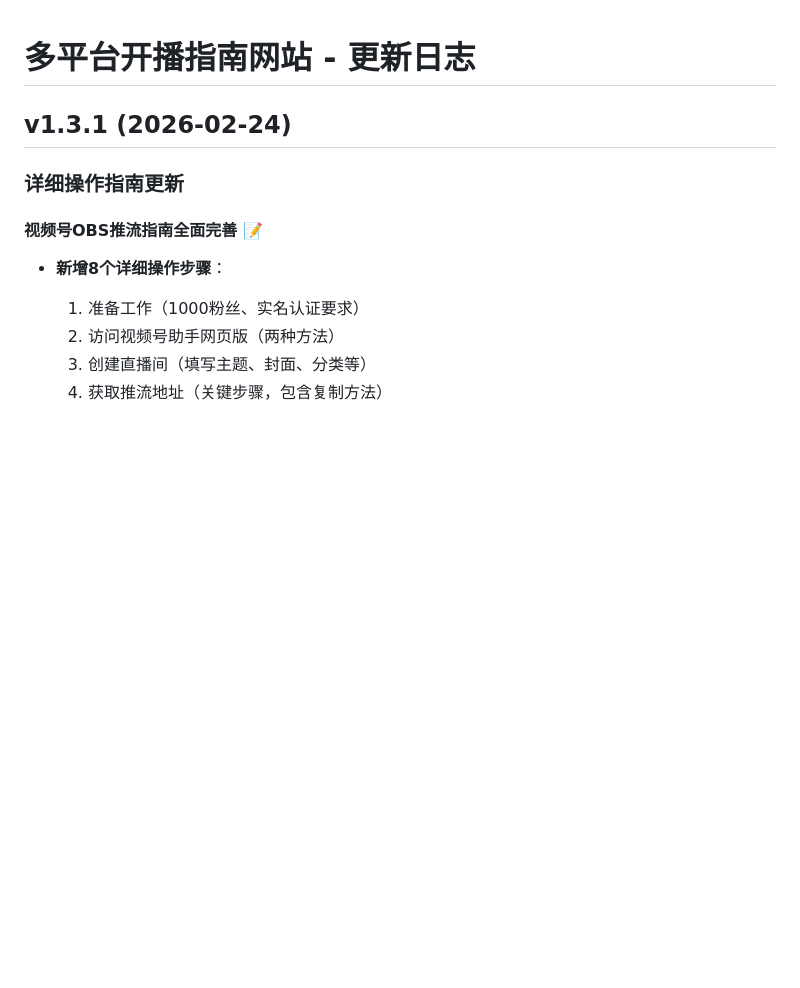
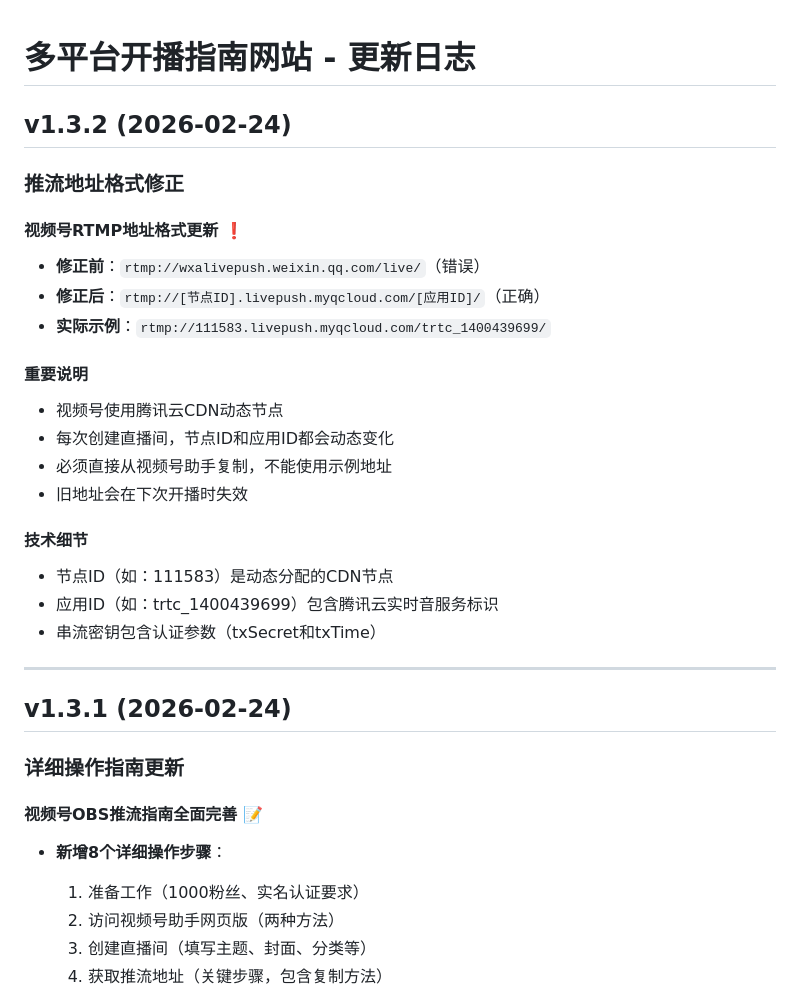
Before and after one commit to pinsonchen/mlive, a Markdown page: guide/CHANGELOG.md, the part around the change. Rendered like a GitHub page; blank space fills up the shorter version.

Commit message:
docs: Add v1.3.2 changelog entry
- Document RTMP format correction
- Explain dynamic CDN node allocation
- Add actual example address

Co-Authored-By: Claude Sonnet 4.5 <noreply@anthropic.com>

```diff
--- a/guide/CHANGELOG.md
+++ b/guide/CHANGELOG.md
@@ -1,4 +1,26 @@
 # 多平台开播指南网站 - 更新日志
+
+## v1.3.2 (2026-02-24)
+
+### 推流地址格式修正
+
+#### 视频号RTMP地址格式更新 ❗
+- **修正前**：`rtmp://wxalivepush.weixin.qq.com/live/`（错误）
+- **修正后**：`rtmp://[节点ID].livepush.myqcloud.com/[应用ID]/`（正确）
+- **实际示例**：`rtmp://111583.livepush.myqcloud.com/trtc_1400439699/`
+
+#### 重要说明
+- 视频号使用腾讯云CDN动态节点
+- 每次创建直播间，节点ID和应用ID都会动态变化
+- 必须直接从视频号助手复制，不能使用示例地址
+- 旧地址会在下次开播时失效
+
+#### 技术细节
+- 节点ID（如：111583）是动态分配的CDN节点
+- 应用ID（如：trtc_1400439699）包含腾讯云实时音服务标识
+- 串流密钥包含认证参数（txSecret和txTime）
+
+---
 
 ## v1.3.1 (2026-02-24)
 
```
